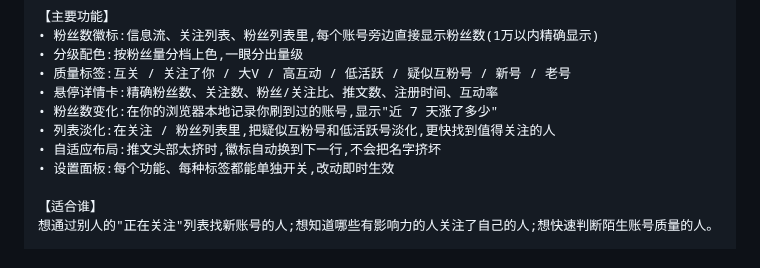
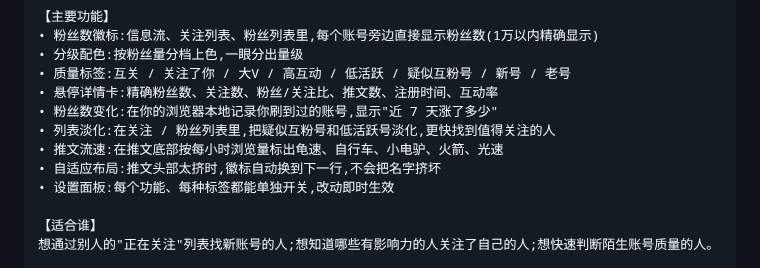
Before and after one commit to yaohongan/x-follower-lens, a Markdown page: store/listing.md, the part around the change. Drawn GitHub-style.

```diff
--- a/store/listing.md
+++ b/store/listing.md
@@ -24,6 +24,7 @@ X 不直接显示别人的粉丝数。看到一个陌生账号,想知道它值
 • 悬停详情卡:精确粉丝数、关注数、粉丝/关注比、推文数、注册时间、互动率
 • 粉丝数变化:在你的浏览器本地记录你刷到过的账号,显示"近 7 天涨了多少"
 • 列表淡化:在关注 / 粉丝列表里,把疑似互粉号和低活跃号淡化,更快找到值得关注的人
+• 推文流速:在推文底部按每小时浏览量标出龟速、自行车、小电驴、火箭、光速
 • 自适应布局:推文头部太挤时,徽标自动换到下一行,不会把名字挤坏
 • 设置面板:每个功能、每种标签都能单独开关,改动即时生效
 
```
Also changed, not shown: README.md (+18 -2 lines), shot_flow.png (added), store/marquee-1400x560.png (added), 10 other files.
